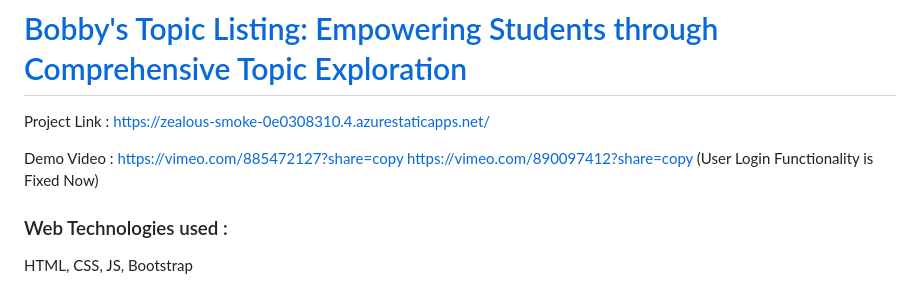
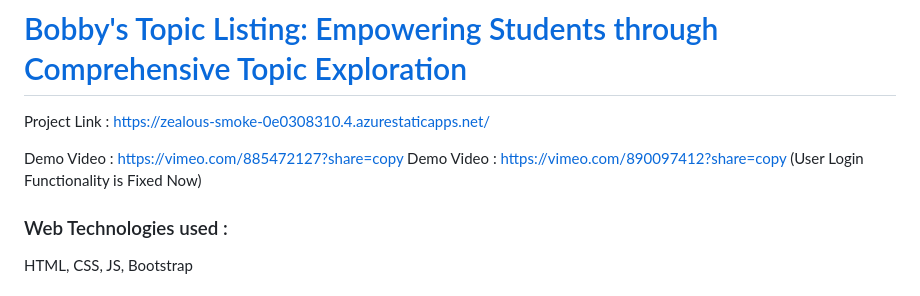
Before and after one commit to Bobby1417/future-ready-talent-project, a Markdown page: README.md, the part around the change. Rendered like a GitHub page.

```diff
--- a/README.md
+++ b/README.md
@@ -6,7 +6,7 @@ My Future Ready Talent Internship Project
 Project Link : https://zealous-smoke-0e0308310.4.azurestaticapps.net/
 
 Demo Video : https://vimeo.com/885472127?share=copy
-             https://vimeo.com/890097412?share=copy (User Login Functionality is Fixed Now)
+Demo Video : https://vimeo.com/890097412?share=copy (User Login Functionality is Fixed Now)
 
 ### Web Technologies used :
 HTML, CSS, JS, Bootstrap
```
